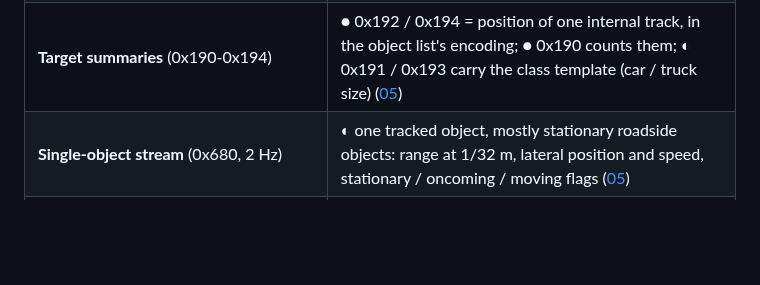
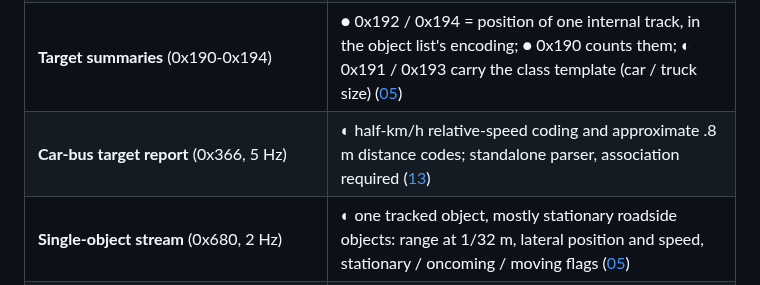
Before and after one commit to ds-sebastian/ars510-radar, a Markdown page: README.md, the part around the change. Drawn GitHub-style; blank space fills up the shorter version.

Commit message:
feat: expose nominal 0x366 target report coding

```diff
--- a/README.md
+++ b/README.md
@@ -112,6 +112,7 @@ other radar interfaces: [docs/11](docs/11_profiles_compared.md). The filter itse
 | **Object attributes**: lane assignment, class and its confidence, size, heading, lateral speed and acceleration, existence, uncertainties, camera association | ◐ decoded; physical names and scales of some fields provisional ([03](docs/03_slot_fields.md)) |
 | **Radar's ACC target** (0x235 / 0x237 / 0x239 / 0x23B, 50 Hz) | ● mapped bit for bit: closing speed 0.125 m/s, relative acceleration 0.125 m/s², distance 0.025 m and lateral 0.01 m per code, class, cycle timestamp; ◐ lateral speed and acceleration, in-path state, width; ◐ sent by the radar itself ([05](docs/05_acc_target_and_support.md)) |
 | **Target summaries** (0x190-0x194) | ● 0x192 / 0x194 = position of one internal track, in the object list's encoding; ● 0x190 counts them; ◐ 0x191 / 0x193 carry the class template (car / truck size) ([05](docs/05_acc_target_and_support.md)) |
+| **Car-bus target report** (0x366, 5 Hz) | ◐ half-km/h relative-speed coding and approximate .8 m distance codes; standalone parser, association required ([13](docs/13_car_bus_messages.md)) |
 | **Single-object stream** (0x680, 2 Hz) | ◐ one tracked object, mostly stationary roadside objects: range at 1/32 m, lateral position and speed, stationary / oncoming / moving flags ([05](docs/05_acc_target_and_support.md)) |
 | **Event pair** (0x195 / 0x196) | ● raw payloads; ◐ a short-time-to-collision state ([05](docs/05_acc_target_and_support.md#0x195--0x196-event-pair)) |
 | **Metadata cells** (0x85) | ◐ ten lane / road-boundary curves; ○ remaining cell fields ([04](docs/04_metadata_record_0x85.md)) |
```
Also changed, not shown: data/README.md (+1 -1 lines), docs/13_car_bus_messages.md (+19 -7 lines), docs/img/analysis/target_366_coding.png (added), 4 other files.
